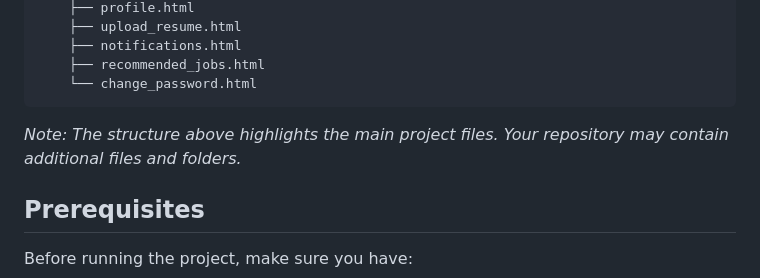
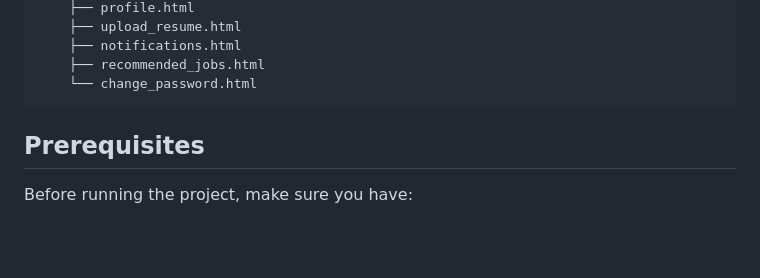
Before and after one commit to komatiuma25/JobConnect, a Markdown page: README.md, the part around the change. Drawn GitHub-style; blank space fills up the shorter version.

````diff
--- a/README.md
+++ b/README.md
@@ -77,7 +77,6 @@ JobConnect/
     └── change_password.html
 ```
 
-*Note: The structure above highlights the main project files. Your repository may contain additional files and folders.*
 
 ## Prerequisites
 
````
